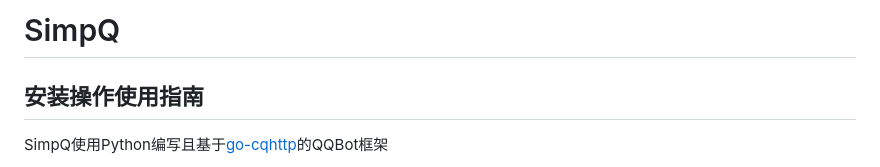
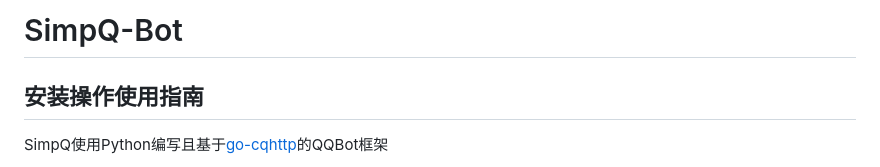
Before and after one commit to CNlongY-Py/SimpQ-Bot, a Markdown page: README.md, the part around the change. Drawn GitHub-style.

```diff
--- a/README.md
+++ b/README.md
@@ -1,4 +1,4 @@
-# SimpQ #
+# SimpQ-Bot #
 ## 安装操作使用指南 ##
 SimpQ使用Python编写且基于[go-cqhttp](https://github.com/Mrs4s/go-cqhttp)的QQBot框架
 
```
